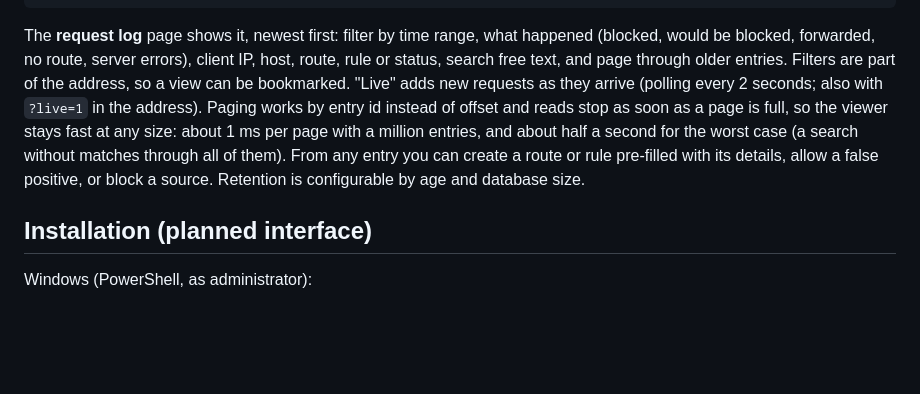
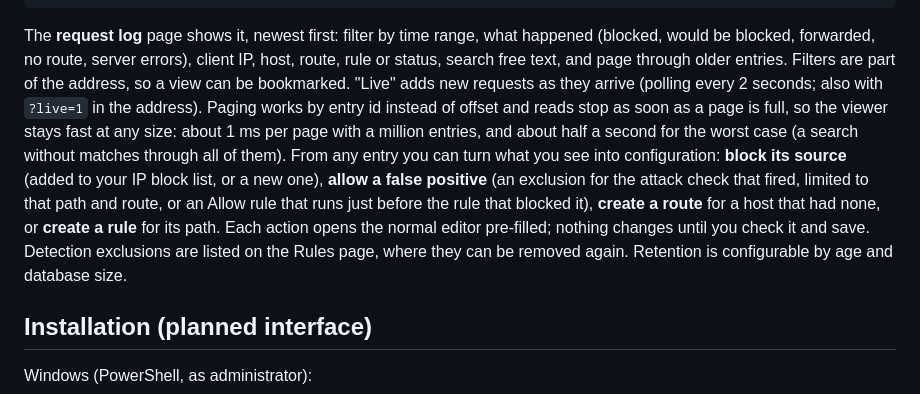
Before and after one commit to FA-Soft/WAF, a Markdown page: README.md, the part around the change. Rendered like a GitHub page; blank space fills up the shorter version.

Commit message:
[21] Log-to-route and log-to-rule actions Fixes #59

````diff
--- a/README.md
+++ b/README.md
@@ -178,7 +178,7 @@ Logging never slows requests down: each entry goes into a bounded in-memory queu
 }
 ```
 
-The **request log** page shows it, newest first: filter by time range, what happened (blocked, would be blocked, forwarded, no route, server errors), client IP, host, route, rule or status, search free text, and page through older entries. Filters are part of the address, so a view can be bookmarked. "Live" adds new requests as they arrive (polling every 2 seconds; also with `?live=1` in the address). Paging works by entry id instead of offset and reads stop as soon as a page is full, so the viewer stays fast at any size: about 1 ms per page with a million entries, and about half a second for the worst case (a search without matches through all of them). From any entry you can create a route or rule pre-filled with its details, allow a false positive, or block a source. Retention is configurable by age and database size.
+The **request log** page shows it, newest first: filter by time range, what happened (blocked, would be blocked, forwarded, no route, server errors), client IP, host, route, rule or status, search free text, and page through older entries. Filters are part of the address, so a view can be bookmarked. "Live" adds new requests as they arrive (polling every 2 seconds; also with `?live=1` in the address). Paging works by entry id instead of offset and reads stop as soon as a page is full, so the viewer stays fast at any size: about 1 ms per page with a million entries, and about half a second for the worst case (a search without matches through all of them). From any entry you can turn what you see into configuration: **block its source** (added to your IP block list, or a new one), **allow a false positive** (an exclusion for the attack check that fired, limited to that path and route, or an Allow rule that runs just before the rule that blocked it), **create a route** for a host that had none, or **create a rule** for its path. Each action opens the normal editor pre-filled; nothing changes until you check it and save. Detection exclusions are listed on the Rules page, where they can be removed again. Retention is configurable by age and database size.
 
 ## Installation (planned interface)
 
````
Also changed, not shown: docs/images.md (+4 -0 lines), docs/images/admin-exclusion-from-log.png (added), docs/images/admin-log-entry.png, docs/images/admin-logs-blocked.png, docs/images/admin-logs.png, 11 other files.
